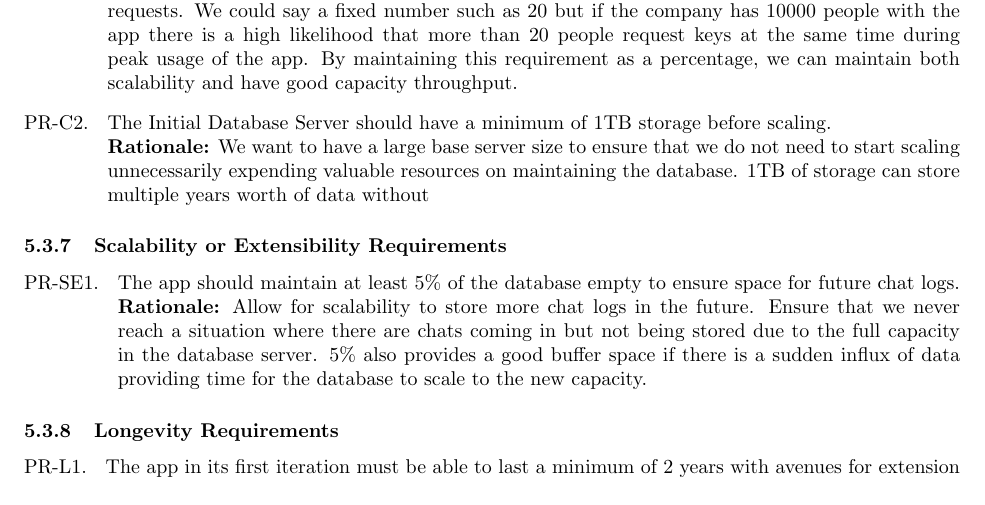
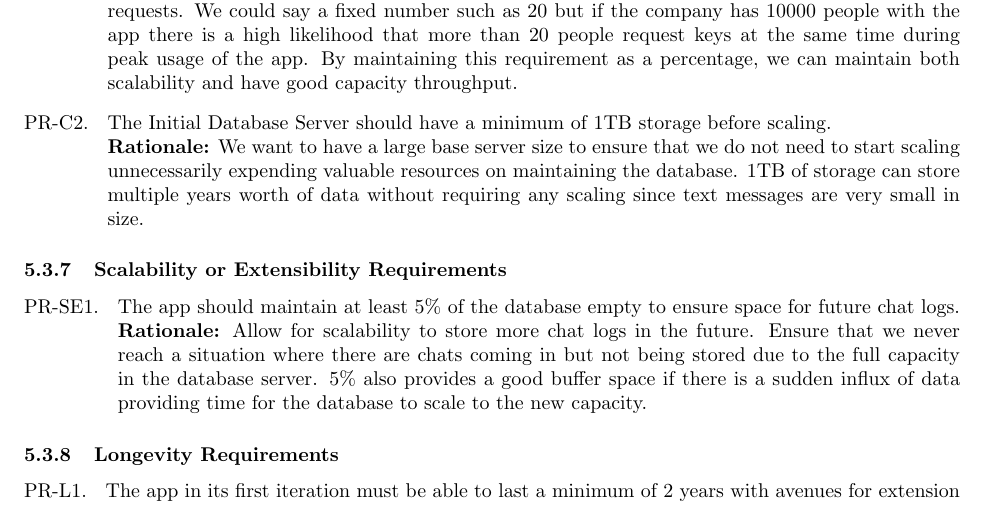
Before and after one commit to leovugert/VanklComm, a LaTeX document (SE3A04_D1_Template.tex): part of page 28 of 32, cut so that both start at the same text. Compiled offline with pdfLaTeX.

```diff
--- a/SE3A04_D1_Template.tex
+++ b/SE3A04_D1_Template.tex
@@ -1316,7 +1316,7 @@
 	\item The KDC should be able to handle 20\% of the userbase’s requests at the same time. \newline
 	      \textbf{Rationale:} Ensures that the KDC meets capacity while also considering scalability in terms of requests. We could say a fixed number such as 20 but if the company has 10000 people with the app there is a high likelihood that more than 20 people request keys at the same time during peak usage of the app. By maintaining this requirement as a percentage, we can maintain both scalability and have good capacity throughput.
 	\item The Initial Database Server should have a minimum of 1TB storage before scaling. \newline
-	      \textbf{Rationale:}  We want to have a large base server size to ensure that we do not need to start scaling unnecessarily expending valuable resources on maintaining the database. 1TB of storage can store multiple years worth of data without
+	      \textbf{Rationale:}  We want to have a large base server size to ensure that we do not need to start scaling unnecessarily expending valuable resources on maintaining the database. 1TB of storage can store multiple years worth of data without requiring any scaling since text messages are very small in size.
 
 \end{enumerate}
 % End SubSubSection
```
Also changed, not shown: SE3A04_D1_Template.pdf, 1 other file.
